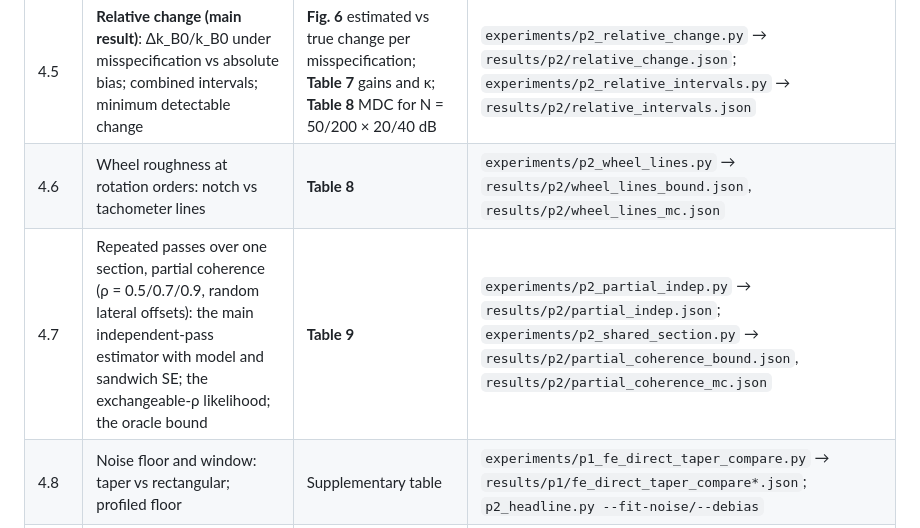
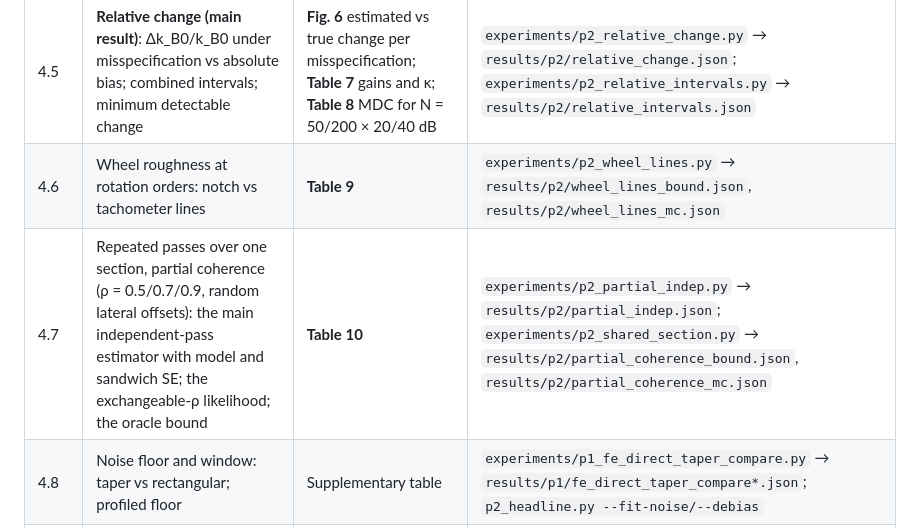
Before and after one commit to Shreyansh369/wheelset-s2pinn, a Markdown page: docs/paper1_outline.md, the part around the change. GitHub-like rendering.

Commit message:
Outline: table numbering
Co-Authored-By: Claude Opus 5.5 <noreply@anthropic.com>
Claude-Session: https://claude.ai/code/session_01V5EtpPw7FACY4tWAT9s6jG

```diff
--- a/docs/paper1_outline.md
+++ b/docs/paper1_outline.md
@@ -52,8 +52,8 @@ without measuring rail roughness: a multi-pass debiased Whittle likelihood*
 | 4.3 | Multi-wheel coupling: bound for 1/2/4/8 wheels; correct vs single-wheelset fit | **Table 5**, **Fig. 4** bias of the single-wheelset fit | `experiments/p2_multiwheel.py` → `results/p2/multiwheel_bound.json`, `results/p2/multiwheel_mc.json` |
 | 4.4 | Model-form sensitivity and bias budget (rail-coupled model) | **Fig. 5** tornado (% bias per 10% error and at ±1σ); **Table 6** budget | `experiments/p2_model_form_mw.py` → `results/p2/model_form_mw_sensitivity.json`; validation `results/p2/pseudo_true_check.json`, `results/p2/model_form.json`; **missing**: tornado figure script |
 | 4.5 | **Relative change (main result)**: Δk_B0/k_B0 under misspecification vs absolute bias; combined intervals; minimum detectable change | **Fig. 6** estimated vs true change per misspecification; **Table 7** gains and κ; **Table 8** MDC for N = 50/200 × 20/40 dB | `experiments/p2_relative_change.py` → `results/p2/relative_change.json`; `experiments/p2_relative_intervals.py` → `results/p2/relative_intervals.json` |
-| 4.6 | Wheel roughness at rotation orders: notch vs tachometer lines | **Table 8** | `experiments/p2_wheel_lines.py` → `results/p2/wheel_lines_bound.json`, `results/p2/wheel_lines_mc.json` |
-| 4.7 | Repeated passes over one section, partial coherence (ρ = 0.5/0.7/0.9, random lateral offsets): the main independent-pass estimator with model and sandwich SE; the exchangeable-ρ likelihood; the oracle bound | **Table 9** | `experiments/p2_partial_indep.py` → `results/p2/partial_indep.json`; `experiments/p2_shared_section.py` → `results/p2/partial_coherence_bound.json`, `results/p2/partial_coherence_mc.json` |
+| 4.6 | Wheel roughness at rotation orders: notch vs tachometer lines | **Table 9** | `experiments/p2_wheel_lines.py` → `results/p2/wheel_lines_bound.json`, `results/p2/wheel_lines_mc.json` |
+| 4.7 | Repeated passes over one section, partial coherence (ρ = 0.5/0.7/0.9, random lateral offsets): the main independent-pass estimator with model and sandwich SE; the exchangeable-ρ likelihood; the oracle bound | **Table 10** | `experiments/p2_partial_indep.py` → `results/p2/partial_indep.json`; `experiments/p2_shared_section.py` → `results/p2/partial_coherence_bound.json`, `results/p2/partial_coherence_mc.json` |
 | 4.8 | Noise floor and window: taper vs rectangular; profiled floor | Supplementary table | `experiments/p1_fe_direct_taper_compare.py` → `results/p1/fe_direct_taper_compare*.json`; `p2_headline.py --fit-noise/--debias` |
 | 5 | Discussion | — | — |
 | 5.1 | Why not a physics-informed surrogate (FE-direct is exact; separable rank; veering) | Supplementary table | `experiments/p1_surrogate_rank.py` → `results/p1/surrogate_rank.json`; `docs/derivations/surrogate_vs_fe_direct.md` |
```
